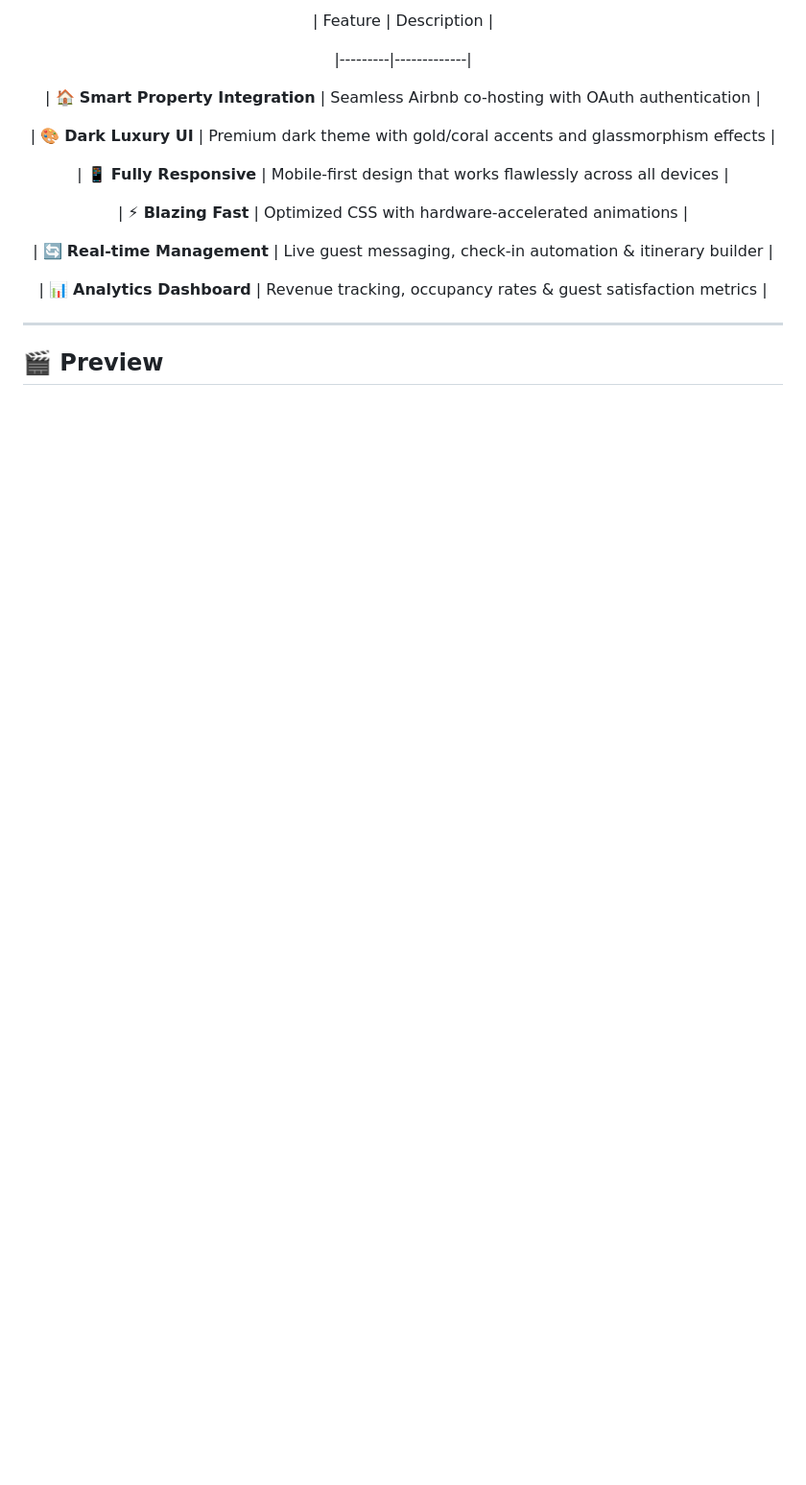
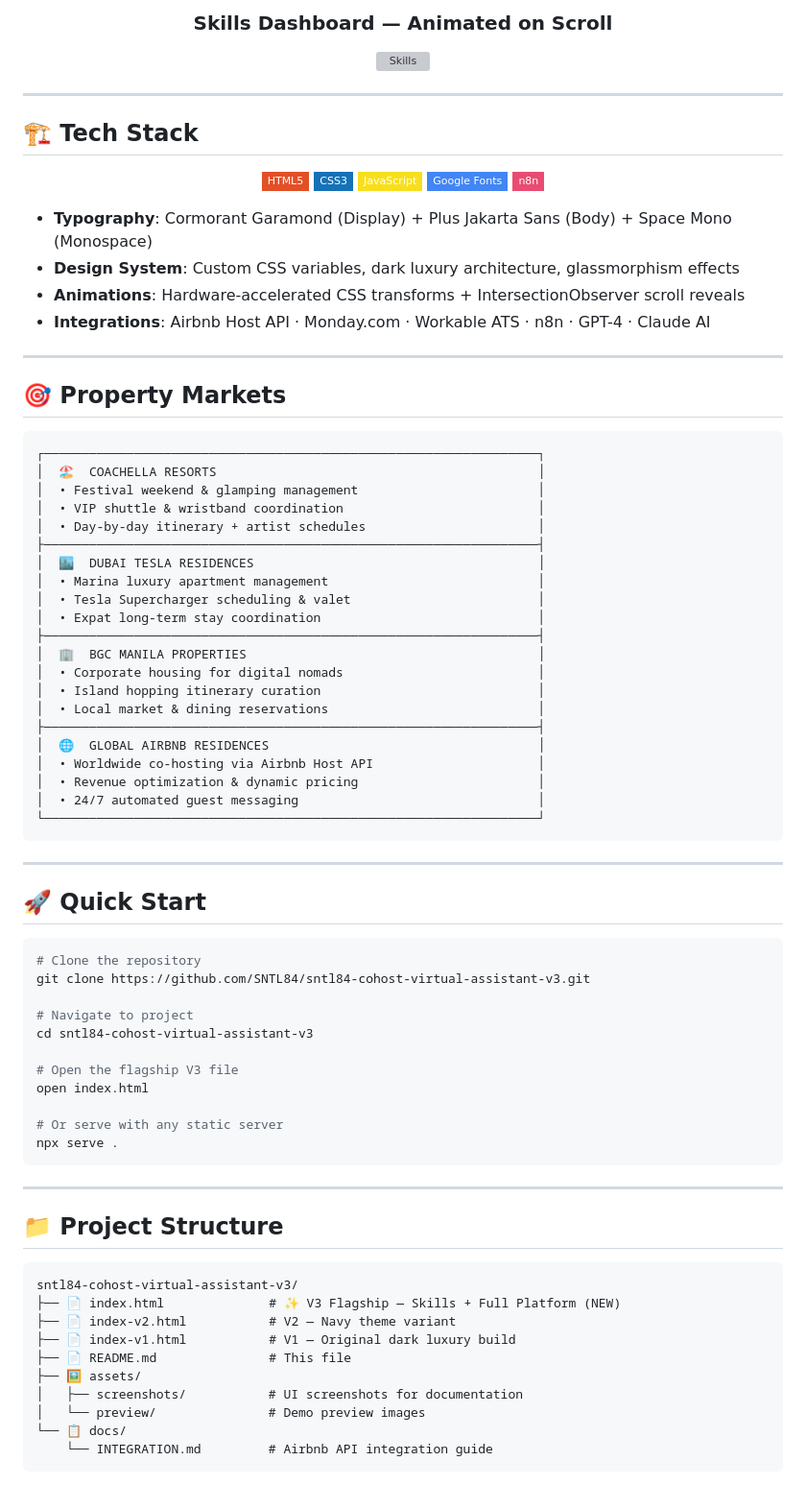
Before and after one commit to SNTL84/sntl84-cohost-virtual-assistant-v3, a Markdown page: README.md, the part around one of its changes. Shown at 96% size. Rendered like a GitHub page; badges without logos; blank space fills up the shorter version; grey boxes are pictures that could not be loaded.

Commit message:
chore: update README to V3 portfolio version

````diff
--- a/README.md
+++ b/README.md
@@ -43,31 +63,88 @@
 
-
-| Feature | Description |
-
-|---------|-------------|
-
-| 🏠 **Smart Property Integration** | Seamless Airbnb co-hosting with OAuth authentication |
-
-| 🎨 **Dark Luxury UI** | Premium dark theme with gold/coral accents and glassmorphism effects |
-
-| 📱 **Fully Responsive** | Mobile-first design that works flawlessly across all devices |
-
-| ⚡ **Blazing Fast** | Optimized CSS with hardware-accelerated animations |
-
-| 🔄 **Real-time Management** | Live guest messaging, check-in automation & itinerary builder |
-
-| 📊 **Analytics Dashboard** | Revenue tracking, occupancy rates & guest satisfaction metrics |
-
-
+### Skills Dashboard — Animated on Scroll
+![Skills](https://images.unsplash.com/photo-1460925895917-afdab827c52f?w=1200&q=85&auto=format&fit=crop)
 
 </div>
 
+---
 
+## 🏗 Tech Stack
+
+<div align="center">
+
+![HTML5](https://img.shields.io/badge/HTML5-E34F26?style=flat-square&logo=html5&logoColor=white)
+![CSS3](https://img.shields.io/badge/CSS3-1572B6?style=flat-square&logo=css3&logoColor=white)
+![JavaScript](https://img.shields.io/badge/JavaScript-F7DF1E?style=flat-square&logo=javascript&logoColor=black)
+![Google Fonts](https://img.shields.io/badge/Google%20Fonts-4285F4?style=flat-square&logo=google&logoColor=white)
+![n8n](https://img.shields.io/badge/n8n-EA4B71?style=flat-square&logo=n8n&logoColor=white)
+
+</div>
+
+- **Typography**: Cormorant Garamond (Display) + Plus Jakarta Sans (Body) + Space Mono (Monospace)
+- **Design System**: Custom CSS variables, dark luxury architecture, glassmorphism effects
+- **Animations**: Hardware-accelerated CSS transforms + IntersectionObserver scroll reveals
+- **Integrations**: Airbnb Host API · Monday.com · Workable ATS · n8n · GPT-4 · Claude AI
 
 ---
 
+## 🎯 Property Markets
 
+```
+┌──────────────────────────────────────────────────────────────────┐
+│  🏖️  COACHELLA RESORTS                                           │
+│  • Festival weekend & glamping management                        │
+│  • VIP shuttle & wristband coordination                          │
+│  • Day-by-day itinerary + artist schedules                       │
+├──────────────────────────────────────────────────────────────────┤
+│  🏙️  DUBAI TESLA RESIDENCES                                      │
+│  • Marina luxury apartment management                            │
+│  • Tesla Supercharger scheduling & valet                         │
+│  • Expat long-term stay coordination                             │
+├──────────────────────────────────────────────────────────────────┤
+│  🏢  BGC MANILA PROPERTIES                                       │
+│  • Corporate housing for digital nomads                          │
+│  • Island hopping itinerary curation                             │
+│  • Local market & dining reservations                            │
+├──────────────────────────────────────────────────────────────────┤
+│  🌐  GLOBAL AIRBNB RESIDENCES                                    │
+│  • Worldwide co-hosting via Airbnb Host API                      │
+│  • Revenue optimization & dynamic pricing                        │
+│  • 24/7 automated guest messaging                                │
+└──────────────────────────────────────────────────────────────────┘
+```
 
-## 🎬 Preview
+---
 
+## 🚀 Quick Start
 
+```bash
+# Clone the repository
+git clone https://github.com/SNTL84/sntl84-cohost-virtual-assistant-v3.git
+
+# Navigate to project
+cd sntl84-cohost-virtual-assistant-v3
+
+# Open the flagship V3 file
+open index.html
+
+# Or serve with any static server
+npx serve .
+```
+
+---
+
+## 📁 Project Structure
+
+```
+sntl84-cohost-virtual-assistant-v3/
+├── 📄 index.html              # ✨ V3 Flagship — Skills + Full Platform (NEW)
+├── 📄 index-v2.html           # V2 — Navy theme variant
+├── 📄 index-v1.html           # V1 — Original dark luxury build
+├── 📄 README.md               # This file
+├── 🖼️ assets/
+│   ├── screenshots/           # UI screenshots for documentation
+│   └── preview/               # Demo preview images
+└── 📋 docs/
+    └── INTEGRATION.md         # Airbnb API integration guide
+```
+
````
Also changed, not shown: other parts of README.md (+117 -348 lines).
